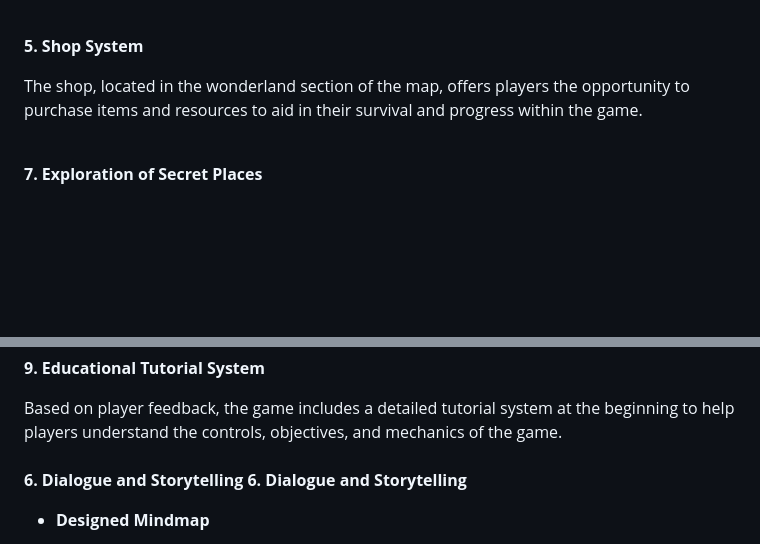
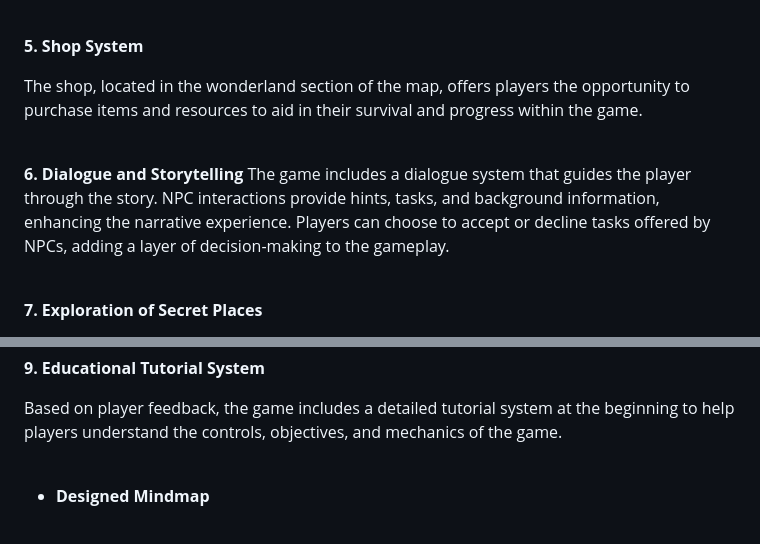
Before and after one commit to rayallll/the_elderwood_windows, a Markdown page: README.md, 2 parts joined by grey strips. GitHub-like rendering; blank space fills up the shorter version.

```diff
--- a/README.md
+++ b/README.md
@@ -42,6 +42,9 @@ A bag system allows players to collect and store various resources found through
 
 The shop, located in the wonderland section of the map, offers players the opportunity to purchase items and resources to aid in their survival and progress within the game.<br><br>
 
+**6. Dialogue and Storytelling**
+The game includes a dialogue system that guides the player through the story. NPC interactions provide hints, tasks, and background information, enhancing the narrative experience. Players can choose to accept or decline tasks offered by NPCs, adding a layer of decision-making to the gameplay. <br><br>
+
 **7. Exploration of Secret Places**
 
 The forest contains various secret locations such as caves and ancient ruins. These areas house hidden tasks, valuable resources, and special animals like the unicorn and phoenix.<br><br>
@@ -53,8 +56,8 @@ The game world is divided into five distinct areas: the center of Elderwood, the
 **9. Educational Tutorial System**
 
 Based on player feedback, the game includes a detailed tutorial system at the beginning to help players understand the controls, objectives, and mechanics of the game. <br><br>
-**6. Dialogue and Storytelling**
-**6. Dialogue and Storytelling**
+
+
 
 - **Designed Mindmap**
 
```
